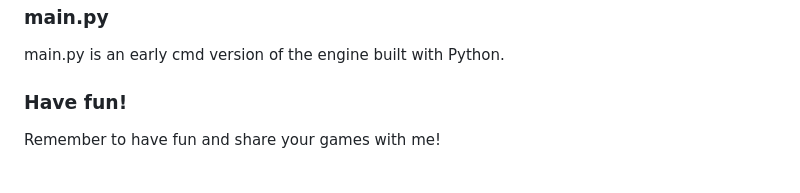
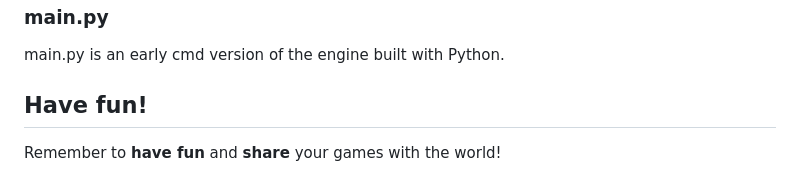
Before and after one commit to chatzakis/frondend-engine-for-text-based-games, a Markdown page: README.md, the part around the change. Drawn GitHub-style.

```diff
--- a/README.md
+++ b/README.md
@@ -111,5 +111,5 @@ chrome.exe C:\Users\myUser\path-to-game\index.html --disable-web-security --disa
 ### main.py
 main.py is an early cmd version of the engine built with Python.
 
-### Have fun!
-Remember to have fun and share your games with me!
+## Have fun!
+Remember to **have fun** and **share** your games with the world!
```
